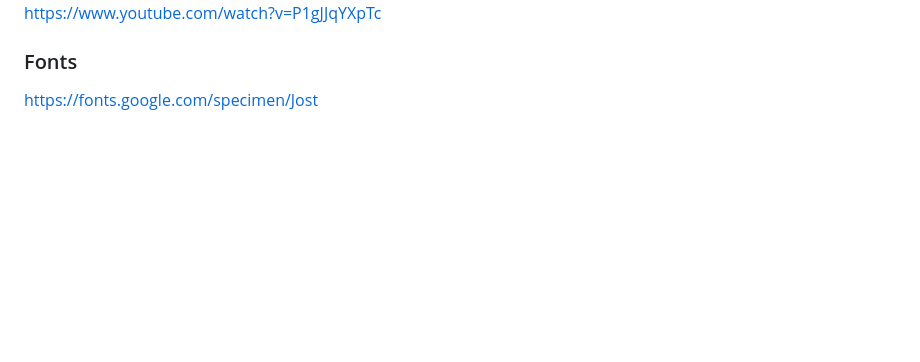
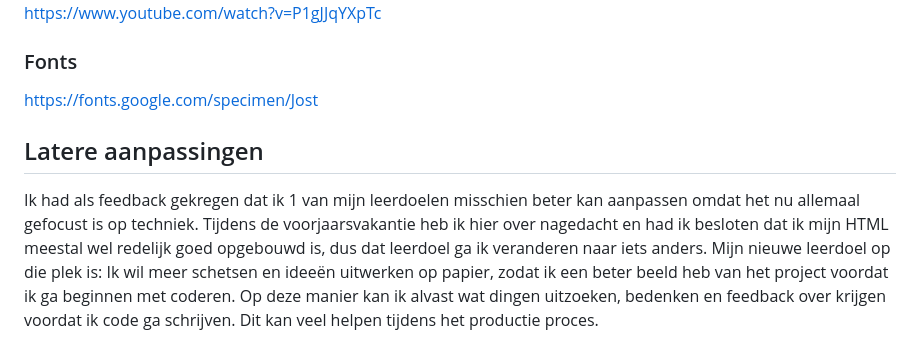
Before and after one commit to Smulvin/Melvin-Web_Sprint0, a Markdown page: README.md, the part around the change. Drawn GitHub-style; blank space fills up the shorter version.

Commit message:
readme aangevuld, nieuw leerdoel

```diff
--- a/README.md
+++ b/README.md
@@ -515,3 +515,6 @@ https://www.youtube.com/watch?v=P1gJJqYXpTc
 
 ### Fonts
 https://fonts.google.com/specimen/Jost
+
+## Latere aanpassingen
+Ik had als feedback gekregen dat ik 1 van mijn leerdoelen misschien beter kan aanpassen omdat het nu allemaal gefocust is op techniek. Tijdens de voorjaarsvakantie heb ik hier over nagedacht en had ik besloten dat ik mijn HTML meestal wel redelijk goed opgebouwd is, dus dat leerdoel ga ik veranderen naar iets anders. Mijn nieuwe leerdoel op die plek is: Ik wil meer schetsen en ideeën uitwerken op papier, zodat ik een beter beeld heb van het project voordat ik ga beginnen met coderen. Op deze manier kan ik alvast wat dingen uitzoeken, bedenken en feedback over krijgen voordat ik code ga schrijven. Dit kan veel helpen tijdens het productie proces.
```
